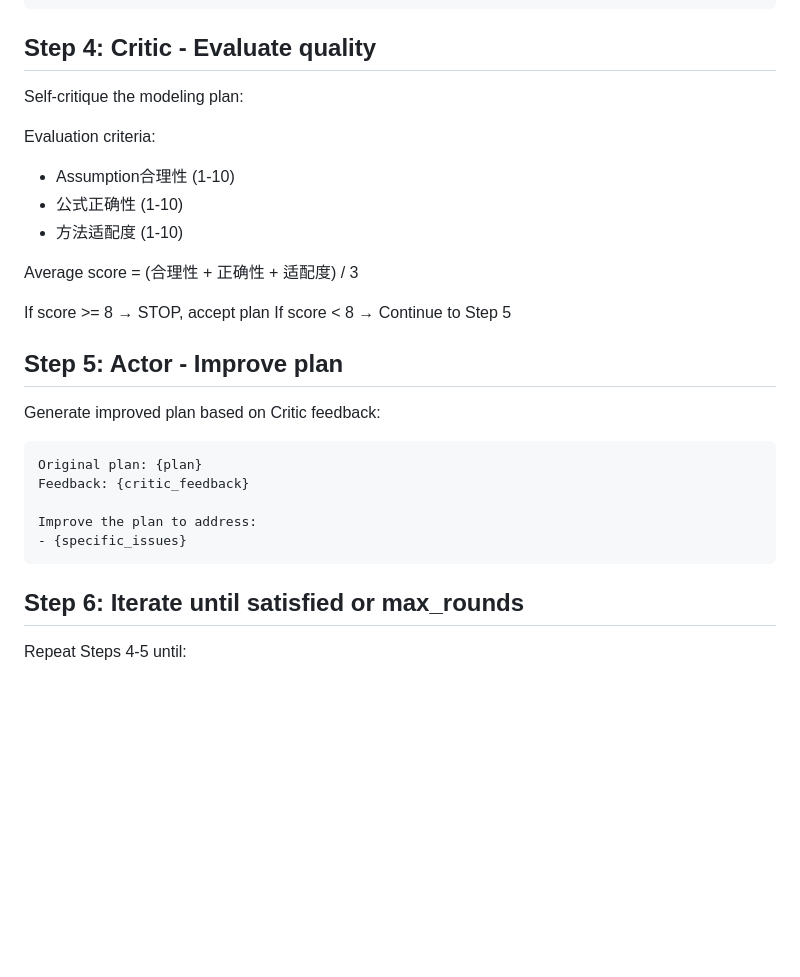
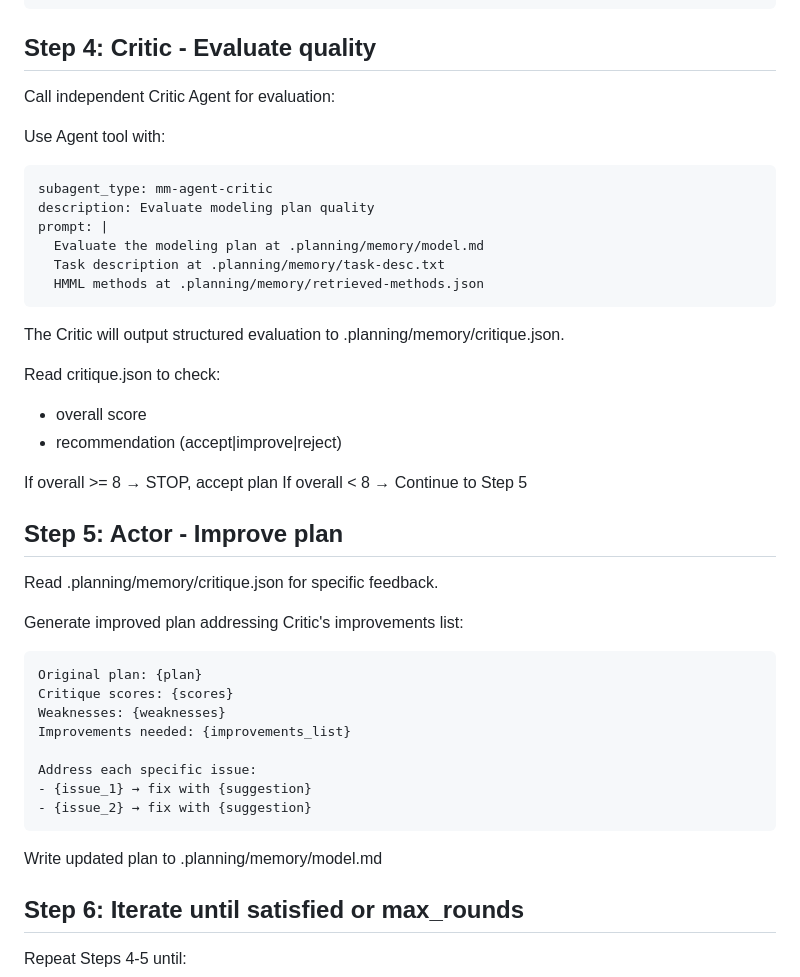
Before and after one commit to OpeNopEn2007/mm-agent, a Markdown page: agents/mm-agent-modeler.md, the part around the change. Rendered like a GitHub page; blank space fills up the shorter version.

````diff
--- a/agents/mm-agent-modeler.md
+++ b/agents/mm-agent-modeler.md
@@ -59,27 +59,43 @@ Generate modeling plan including:
 ```
 
 ## Step 4: Critic - Evaluate quality
-Self-critique the modeling plan:
+Call independent Critic Agent for evaluation:
 
-Evaluation criteria:
-- Assumption合理性 (1-10)
-- 公式正确性 (1-10)
-- 方法适配度 (1-10)
+Use Agent tool with:
+```yaml
+subagent_type: mm-agent-critic
+description: Evaluate modeling plan quality
+prompt: |
+  Evaluate the modeling plan at .planning/memory/model.md
+  Task description at .planning/memory/task-desc.txt
+  HMML methods at .planning/memory/retrieved-methods.json
+```
 
-Average score = (合理性 + 正确性 + 适配度) / 3
+The Critic will output structured evaluation to .planning/memory/critique.json.
 
-If score >= 8 → STOP, accept plan
-If score < 8 → Continue to Step 5
+Read critique.json to check:
+- overall score
+- recommendation (accept|improve|reject)
+
+If overall >= 8 → STOP, accept plan
+If overall < 8 → Continue to Step 5
 
 ## Step 5: Actor - Improve plan
-Generate improved plan based on Critic feedback:
+Read .planning/memory/critique.json for specific feedback.
+
+Generate improved plan addressing Critic's improvements list:
 ```
 Original plan: {plan}
-Feedback: {critic_feedback}
+Critique scores: {scores}
+Weaknesses: {weaknesses}
+Improvements needed: {improvements_list}
 
-Improve the plan to address:
-- {specific_issues}
+Address each specific issue:
+- {issue_1} → fix with {suggestion}
+- {issue_2} → fix with {suggestion}
 ```
+
+Write updated plan to .planning/memory/model.md
 
 ## Step 6: Iterate until satisfied or max_rounds
 Repeat Steps 4-5 until:
````
Also changed, not shown: agents/mm-agent-critic.md (added, +157 -0 lines).
